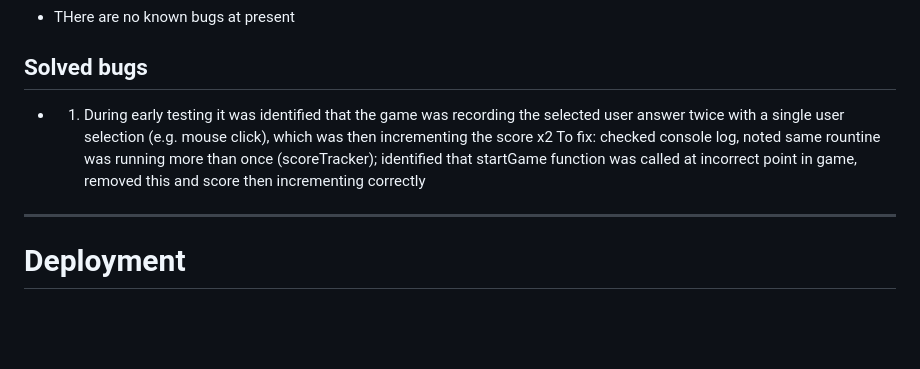
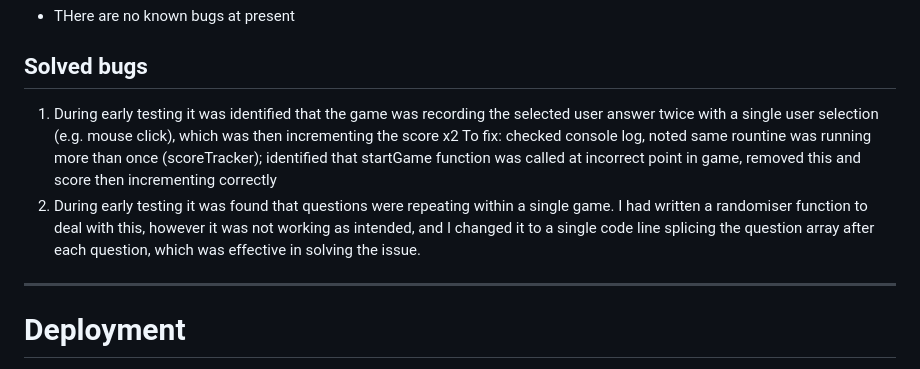
Before and after one commit to sarahliz24/Who-said-it, a Markdown page: README.md, the part around the change. GitHub-like rendering; blank space fills up the shorter version.

Commit message:
Add bugs details to readme

```diff
--- a/README.md
+++ b/README.md
@@ -263,8 +263,9 @@ Responsiveness was specifically tested during development, and at final testing,
 * THere are no known bugs at present
 
 ## Solved bugs
-* 1. During early testing it was identified that the game was recording the selected user answer twice with a single user selection (e.g. mouse click), which was then incrementing the score x2
+1. During early testing it was identified that the game was recording the selected user answer twice with a single user selection (e.g. mouse click), which was then incrementing the score x2
  To fix: checked console log, noted same rountine was running more than once (scoreTracker); identified that startGame function was called at incorrect point in game, removed this and score then incrementing correctly
+ 2. During early testing it was found that questions were repeating within a single game.  I had written a randomiser function to deal with this, however it was not working as intended, and I changed it to a single code line splicing the question array after each question, which was effective in solving the issue.
 ---
 
 # Deployment
```
